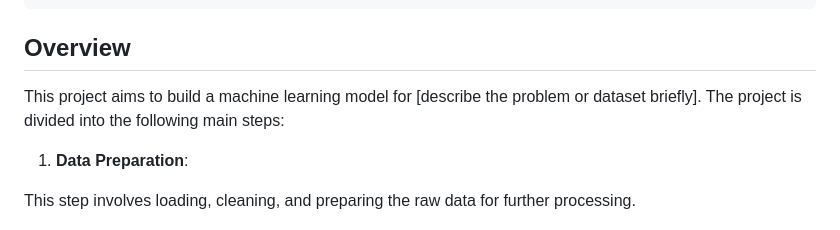
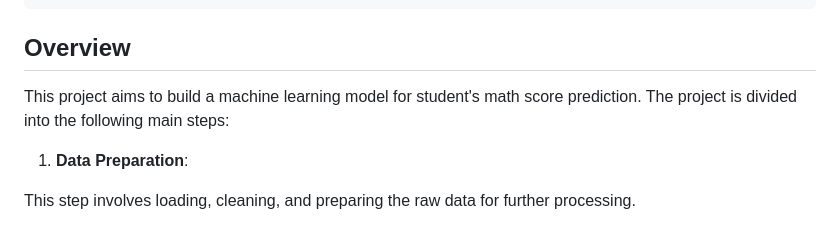
Before and after one commit to huzaifi18/mlproject, a Markdown page: README.md, the part around the change. Drawn GitHub-style.

```diff
--- a/README.md
+++ b/README.md
@@ -41,7 +41,7 @@ This repository contains an end-to-end machine learning project that that predic
 
 ## Overview
 
-This project aims to build a machine learning model for [describe the problem or dataset briefly]. The project is divided into the following main steps:
+This project aims to build a machine learning model for student's math score prediction. The project is divided into the following main steps:
 
 1. **Data Preparation**:
 
```
